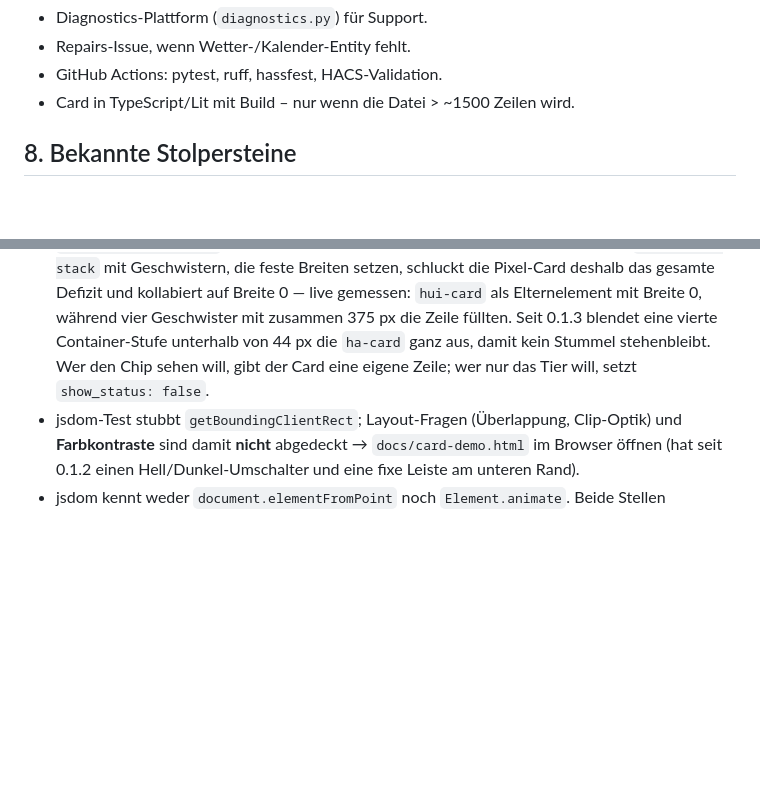
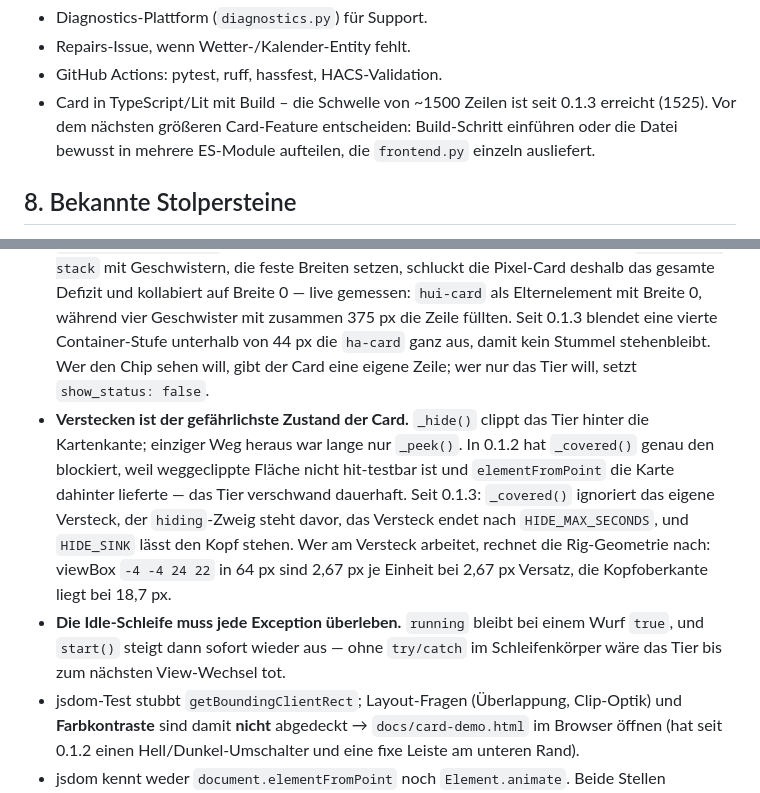
Before and after one commit to theMoe/ha-pixel-tamagotchi, a Markdown page: PROJEKTSTAND.md, 2 parts joined by grey strips. GitHub-like rendering; blank space fills up the shorter version.

```diff
--- a/PROJEKTSTAND.md
+++ b/PROJEKTSTAND.md
@@ -113,7 +115,7 @@ docs/  KONZEPT.md, prototyp.html (Wegwerf-Prototyp), card-demo.html (echte Card
 - Diagnostics-Plattform (`diagnostics.py`) für Support.
 - Repairs-Issue, wenn Wetter-/Kalender-Entity fehlt.
 - GitHub Actions: pytest, ruff, hassfest, HACS-Validation.
-- Card in TypeScript/Lit mit Build – nur wenn die Datei > ~1500 Zeilen wird.
+- Card in TypeScript/Lit mit Build – die Schwelle von ~1500 Zeilen ist seit 0.1.3 erreicht (1525). Vor dem nächsten größeren Card-Feature entscheiden: Build-Schritt einführen oder die Datei bewusst in mehrere ES-Module aufteilen, die `frontend.py` einzeln ausliefert.
 
 ## 8. Bekannte Stolpersteine
 
@@ -123,6 +125,8 @@ docs/  KONZEPT.md, prototyp.html (Wegwerf-Prototyp), card-demo.html (echte Card
 - `zone.home` zählt nur `person.*` mit Tracker. Ohne Tracker → `persons_home` None → Einsamkeits-/Heimkehr-Logik inaktiv (gewollt).
 - Tests: `pytest-homeassistant-custom-component` muss zur HA-Version passen (0.13.363 ↔ 2026.9.0, 0.13.357 ↔ 2026.8.3, 0.13.205 ↔ 2025.1.4; siehe `requirements_test.txt`). HA 2026.x braucht **Python ≥ 3.14.2** – am einfachsten `uv python install 3.14` + `uv venv`. `home-assistant-frontend` (Version aus dem `frontend`-Manifest) wird für die Abhängigkeit im Test benötigt.
 - **Die Card fordert keine Mindestbreite ein.** `container-type: inline-size` an `:host` impliziert `contain: inline-size`; der Host trägt damit keine intrinsische Breite bei. In einer `horizontal-stack` mit Geschwistern, die feste Breiten setzen, schluckt die Pixel-Card deshalb das gesamte Defizit und kollabiert auf Breite 0 — live gemessen: `hui-card` als Elternelement mit Breite 0, während vier Geschwister mit zusammen 375 px die Zeile füllten. Seit 0.1.3 blendet eine vierte Container-Stufe unterhalb von 44 px die `ha-card` ganz aus, damit kein Stummel stehenbleibt. Wer den Chip sehen will, gibt der Card eine eigene Zeile; wer nur das Tier will, setzt `show_status: false`.
+- **Verstecken ist der gefährlichste Zustand der Card.** `_hide()` clippt das Tier hinter die Kartenkante; einziger Weg heraus war lange nur `_peek()`. In 0.1.2 hat `_covered()` genau den blockiert, weil weggeclippte Fläche nicht hit-testbar ist und `elementFromPoint` die Karte dahinter lieferte — das Tier verschwand dauerhaft. Seit 0.1.3: `_covered()` ignoriert das eigene Versteck, der `hiding`-Zweig steht davor, das Versteck endet nach `HIDE_MAX_SECONDS`, und `HIDE_SINK` lässt den Kopf stehen. Wer am Versteck arbeitet, rechnet die Rig-Geometrie nach: viewBox `-4 -4 24 22` in 64 px sind 2,67 px je Einheit bei 2,67 px Versatz, die Kopfoberkante liegt bei 18,7 px.
+- **Die Idle-Schleife muss jede Exception überleben.** `running` bleibt bei einem Wurf `true`, und `start()` steigt dann sofort wieder aus — ohne `try/catch` im Schleifenkörper wäre das Tier bis zum nächsten View-Wechsel tot.
 - jsdom-Test stubbt `getBoundingClientRect`; Layout-Fragen (Überlappung, Clip-Optik) und **Farbkontraste** sind damit **nicht** abgedeckt → `docs/card-demo.html` im Browser öffnen (hat seit 0.1.2 einen Hell/Dunkel-Umschalter und eine fixe Leiste am unteren Rand).
 - jsdom kennt weder `document.elementFromPoint` noch `Element.animate`. Beide Stellen (`_bottomBarTop`, `_covered`, `_shake`) haben darum einen Feature-Guard; wer ihn entfernt, bricht den Smoke-Test.
 - Zwei Rig-Instanzen: Overlay-Tier **und** Chip-Tier. Wer am Rig etwas ergänzt, das von außen gesetzt wird (wie `setTheme`), muss beide bedienen – Sammelpunkt ist `PixelCard._applyTheme()`.
```
Also changed, not shown: other parts of PROJEKTSTAND.md (+5 -3 lines), README.md (+5 -1 lines).
